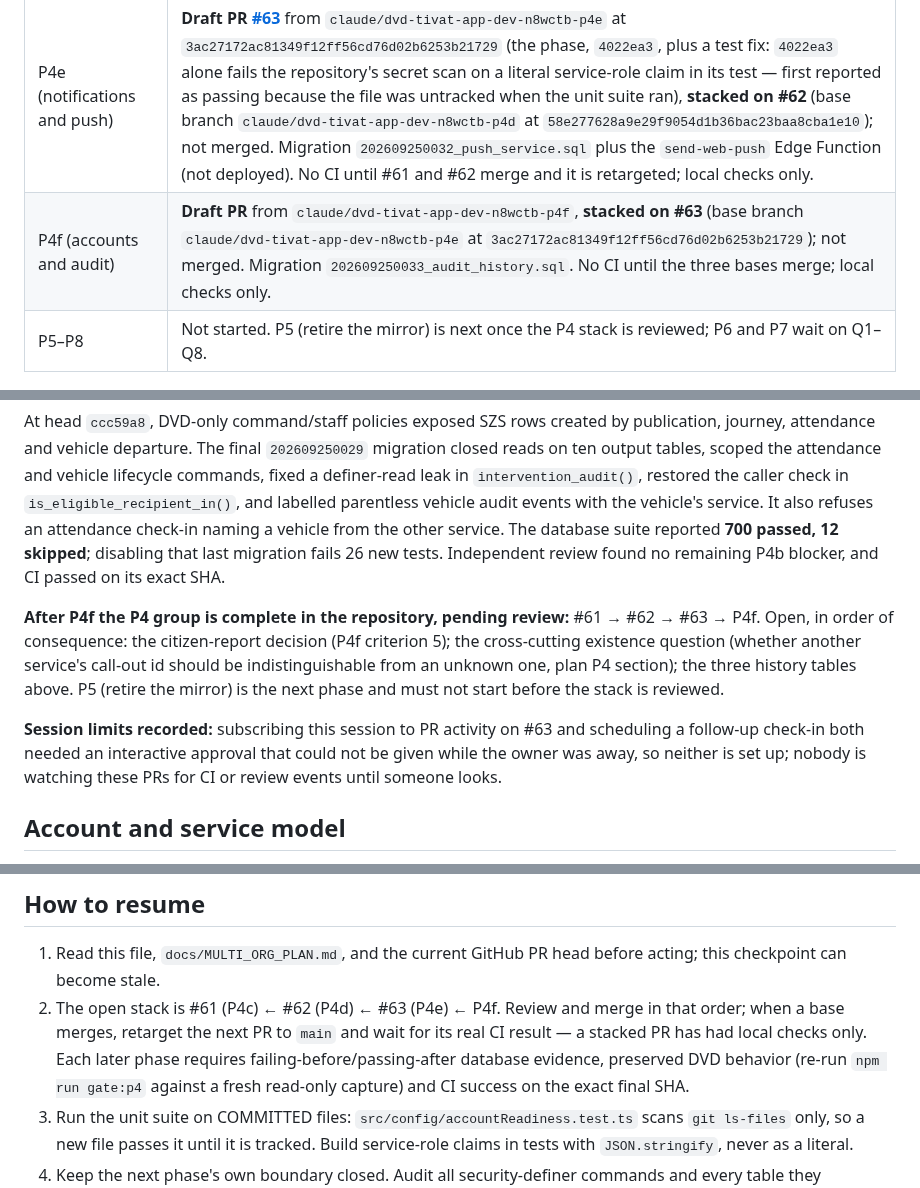
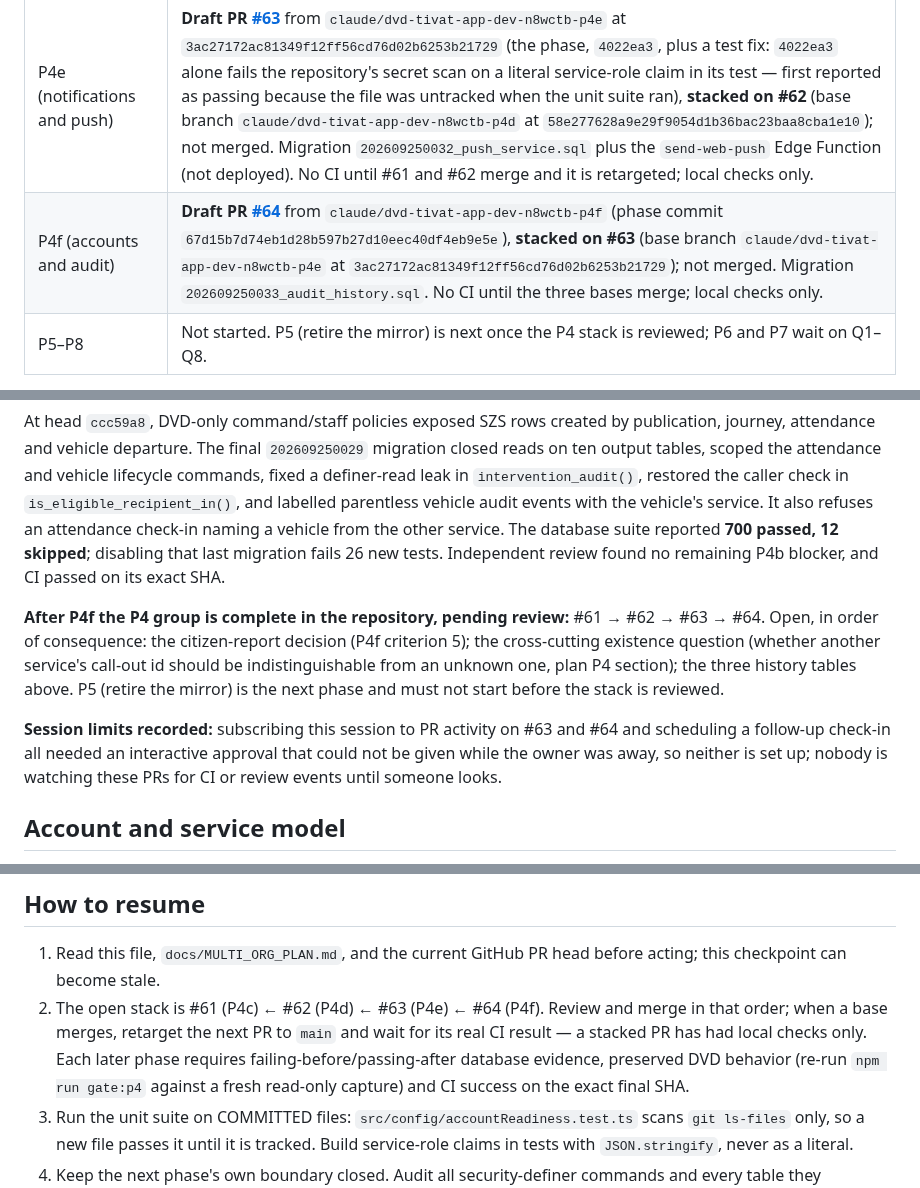
Before and after one commit to Dado211207/dvd-tivat-app, a Markdown page: docs/ai/MULTI_ORG_HANDOFF.md, 3 parts joined by grey strips. Rendered like a GitHub page.

Commit message:
Record the P4f draft PR in the multi-org handoff
Co-Authored-By: Claude Opus 5.5 <noreply@anthropic.com>
Claude-Session: https://claude.ai/code/session_01RQBcnBwKoSZU8NsR5ytEuJ

```diff
--- a/docs/ai/MULTI_ORG_HANDOFF.md
+++ b/docs/ai/MULTI_ORG_HANDOFF.md
@@ -13,7 +13,7 @@ This is the current checkpoint for the DVD Tivat / Sluzba zastite i spasavanja T
 | P4c (responses and journey) | **Draft PR [#61](https://github.com/Dado211207/dvd-tivat-app/pull/61)** from `claude/dvd-tivat-app-dev-n8wctb`, for independent review; not merged. Migration `202609250030_response_service.sql`: `submit_response()` resolves the caller's member in the stored call-out's service and checks and writes that same member. Separate first commit: the P4a/P4b gate. |
 | P4d (attendance) | **Draft PR [#62](https://github.com/Dado211207/dvd-tivat-app/pull/62)** from `claude/dvd-tivat-app-dev-n8wctb-p4d` at `58e277628a9e29f9054d1b36bac23baa8cba1e10`, **stacked on #61** (base branch `claude/dvd-tivat-app-dev-n8wctb` at `597f9726935ee733554a11c4a7efa6688b5f370b`); not merged. Migration `202609250031_attendance_service.sql`. CI does not run on a PR whose base is not `main`; local checks only until #61 merges and it is retargeted. |
 | P4e (notifications and push) | **Draft PR [#63](https://github.com/Dado211207/dvd-tivat-app/pull/63)** from `claude/dvd-tivat-app-dev-n8wctb-p4e` at `3ac27172ac81349f12ff56cd76d02b6253b21729` (the phase, `4022ea3`, plus a test fix: `4022ea3` alone fails the repository's secret scan on a literal service-role claim in its test — first reported as passing because the file was untracked when the unit suite ran), **stacked on #62** (base branch `claude/dvd-tivat-app-dev-n8wctb-p4d` at `58e277628a9e29f9054d1b36bac23baa8cba1e10`); not merged. Migration `202609250032_push_service.sql` plus the `send-web-push` Edge Function (not deployed). No CI until #61 and #62 merge and it is retargeted; local checks only. |
-| P4f (accounts and audit) | **Draft PR** from `claude/dvd-tivat-app-dev-n8wctb-p4f`, **stacked on #63** (base branch `claude/dvd-tivat-app-dev-n8wctb-p4e` at `3ac27172ac81349f12ff56cd76d02b6253b21729`); not merged. Migration `202609250033_audit_history.sql`. No CI until the three bases merge; local checks only. |
+| P4f (accounts and audit) | **Draft PR [#64](https://github.com/Dado211207/dvd-tivat-app/pull/64)** from `claude/dvd-tivat-app-dev-n8wctb-p4f` (phase commit `67d15b7d74eb1d28b597b27d10eec40df4eb9e5e`), **stacked on #63** (base branch `claude/dvd-tivat-app-dev-n8wctb-p4e` at `3ac27172ac81349f12ff56cd76d02b6253b21729`); not merged. Migration `202609250033_audit_history.sql`. No CI until the three bases merge; local checks only. |
 | P5–P8 | Not started. P5 (retire the mirror) is next once the P4 stack is reviewed; P6 and P7 wait on Q1–Q8. |
 
 **Production gate:** None of the organization rewrite migrations `202609240022` through `202609250033` has been applied to the hosted project (rechecked read-only on 2026-09-25: 22 migrations, through `202609230021`), and the `send-web-push` function in these branches has not been deployed — the deployed worker is the one on `main`. A green local or PR test does not imply production deployment. Do not apply these migrations as a side effect of merging a PR. The plan requires separate approval per production phase. **Deploy order for P4e, when approved:** migration `202609250032` first, then the function — the new worker asks `push_delivery_verdict()`, and without it counts every alert as failed and sends nothing. Do not invent or delete member accounts or demo records.
@@ -60,9 +60,9 @@ Evidence: `db-tests/audit_history.test.ts` — 6 of its 18 tests fail without th
 
 At head `ccc59a8`, DVD-only command/staff policies exposed SZS rows created by publication, journey, attendance and vehicle departure. The final `202609250029` migration closed reads on ten output tables, scoped the attendance and vehicle lifecycle commands, fixed a definer-read leak in `intervention_audit()`, restored the caller check in `is_eligible_recipient_in()`, and labelled parentless vehicle audit events with the vehicle's service. It also refuses an attendance check-in naming a vehicle from the other service. The database suite reported **700 passed, 12 skipped**; disabling that last migration fails 26 new tests. Independent review found no remaining P4b blocker, and CI passed on its exact SHA.
 
-**After P4f the P4 group is complete in the repository, pending review:** #61 → #62 → #63 → P4f. Open, in order of consequence: the citizen-report decision (P4f criterion 5); the cross-cutting existence question (whether another service's call-out id should be indistinguishable from an unknown one, plan P4 section); the three history tables above. P5 (retire the mirror) is the next phase and must not start before the stack is reviewed.
+**After P4f the P4 group is complete in the repository, pending review:** #61 → #62 → #63 → #64. Open, in order of consequence: the citizen-report decision (P4f criterion 5); the cross-cutting existence question (whether another service's call-out id should be indistinguishable from an unknown one, plan P4 section); the three history tables above. P5 (retire the mirror) is the next phase and must not start before the stack is reviewed.
 
-**Session limits recorded:** subscribing this session to PR activity on #63 and scheduling a follow-up check-in both needed an interactive approval that could not be given while the owner was away, so neither is set up; nobody is watching these PRs for CI or review events until someone looks.
+**Session limits recorded:** subscribing this session to PR activity on #63 and #64 and scheduling a follow-up check-in all needed an interactive approval that could not be given while the owner was away, so neither is set up; nobody is watching these PRs for CI or review events until someone looks.
 
 ## Account and service model
 
@@ -73,7 +73,7 @@ Unanswered product questions Q1–Q8 in the plan block the SZS user interface (P
 ## How to resume
 
 1. Read this file, `docs/MULTI_ORG_PLAN.md`, and the current GitHub PR head before acting; this checkpoint can become stale.
-2. The open stack is #61 (P4c) ← #62 (P4d) ← #63 (P4e) ← P4f. Review and merge in that order; when a base merges, retarget the next PR to `main` and wait for its real CI result — a stacked PR has had local checks only. Each later phase requires failing-before/passing-after database evidence, preserved DVD behavior (re-run `npm run gate:p4` against a fresh read-only capture) and CI success on the exact final SHA.
+2. The open stack is #61 (P4c) ← #62 (P4d) ← #63 (P4e) ← #64 (P4f). Review and merge in that order; when a base merges, retarget the next PR to `main` and wait for its real CI result — a stacked PR has had local checks only. Each later phase requires failing-before/passing-after database evidence, preserved DVD behavior (re-run `npm run gate:p4` against a fresh read-only capture) and CI success on the exact final SHA.
 3. Run the unit suite on COMMITTED files: `src/config/accountReadiness.test.ts` scans `git ls-files` only, so a new file passes it until it is tracked. Build service-role claims in tests with `JSON.stringify`, never as a literal.
 4. Keep the next phase's own boundary closed. Audit all security-definer commands and every table they populate, including history, audit, notifications and service-role workers. Keep one reviewable phase per PR.
 5. Record the reviewed SHA, CI run, production migration state, open decisions and next blocker here after each phase. Production deployment and user acceptance testing are separate milestones.
```
